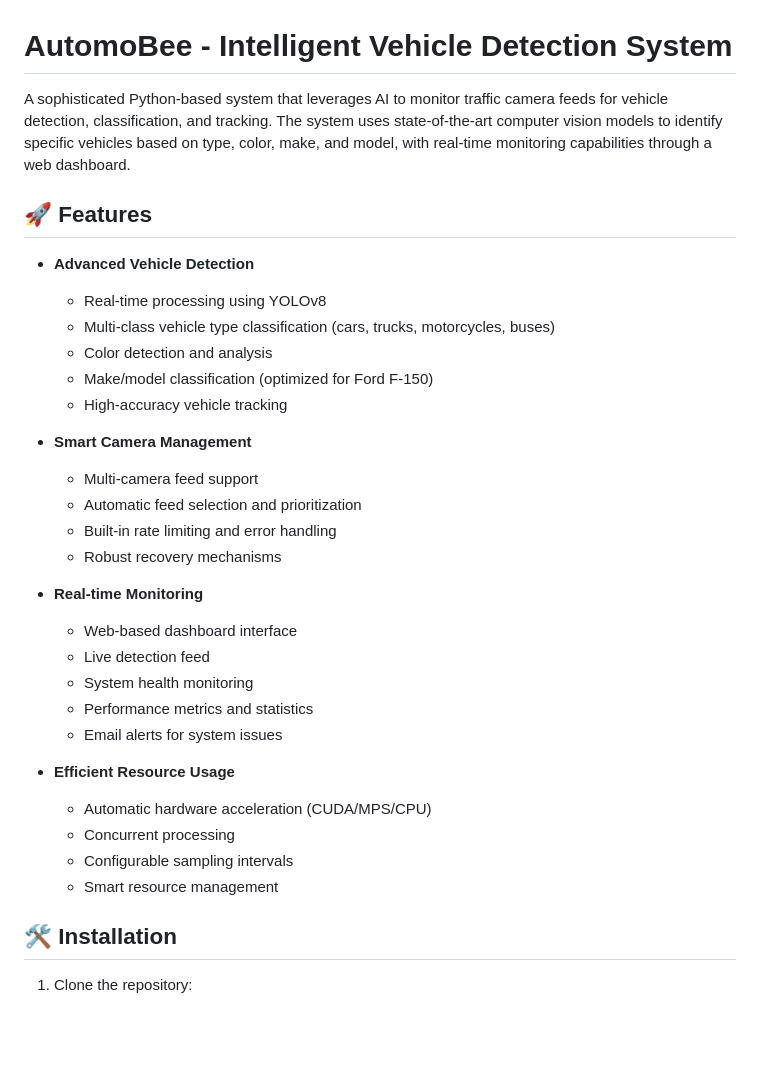
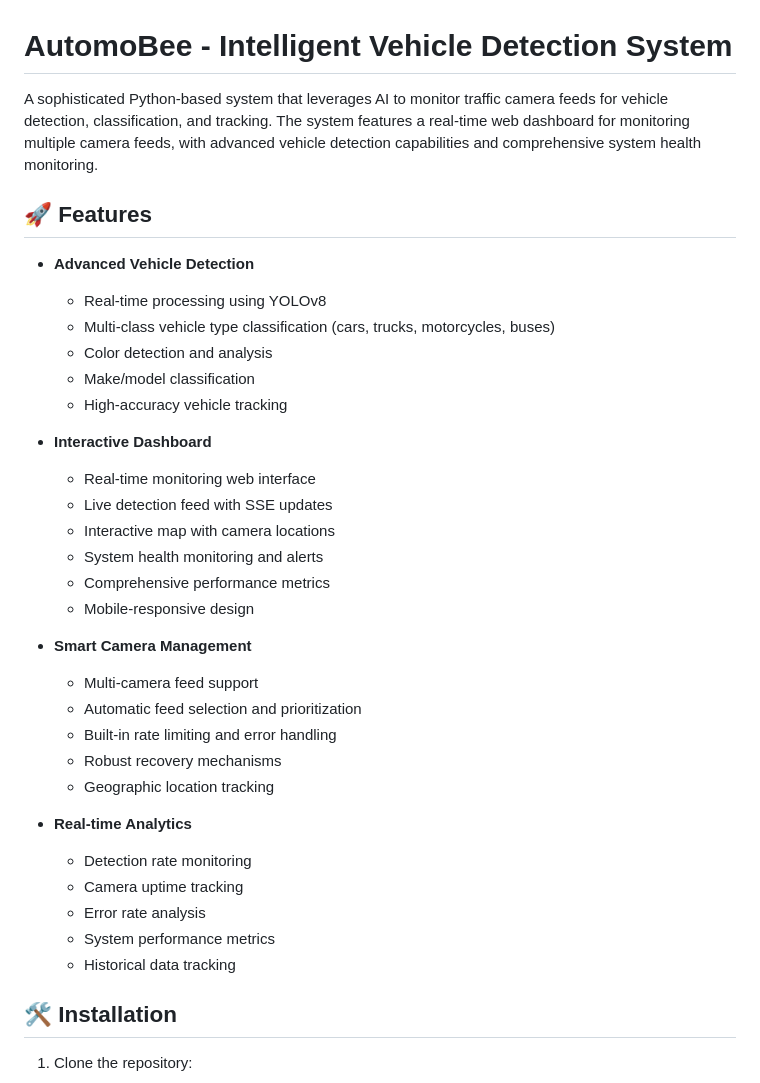
Before and after one commit to jakkpotts/automobee, a Markdown page: README.md, the part around the change. Drawn GitHub-style; blank space fills up the shorter version.

Commit message:
feat: Revise README.md to enhance project clarity and feature descriptions
- Updated project description to emphasize real-time web dashboard capabilities and advanced vehicle detection features.
- Expanded the features section to include detailed descriptions of the interactive dashboard, real-time analytics, and comprehensive system health monitoring.
- Removed outdated sections and consolidated information for better readability and organization.
- Highlighted new functionalities such as geographic location tracking and performance metrics.

```diff
--- a/README.md
+++ b/README.md
@@ -1,6 +1,6 @@
 # AutomoBee - Intelligent Vehicle Detection System
 
-A sophisticated Python-based system that leverages AI to monitor traffic camera feeds for vehicle detection, classification, and tracking. The system uses state-of-the-art computer vision models to identify specific vehicles based on type, color, make, and model, with real-time monitoring capabilities through a web dashboard.
+A sophisticated Python-based system that leverages AI to monitor traffic camera feeds for vehicle detection, classification, and tracking. The system features a real-time web dashboard for monitoring multiple camera feeds, with advanced vehicle detection capabilities and comprehensive system health monitoring.
 
 ## 🚀 Features
 
@@ -8,27 +8,30 @@ A sophisticated Python-based system that leverages AI to monitor traffic camera
   - Real-time processing using YOLOv8
   - Multi-class vehicle type classification (cars, trucks, motorcycles, buses)
   - Color detection and analysis
-  - Make/model classification (optimized for Ford F-150)
+  - Make/model classification
   - High-accuracy vehicle tracking
+
+- **Interactive Dashboard**
+  - Real-time monitoring web interface
+  - Live detection feed with SSE updates
+  - Interactive map with camera locations
+  - System health monitoring and alerts
+  - Comprehensive performance metrics
+  - Mobile-responsive design
 
 - **Smart Camera Management**
   - Multi-camera feed support
   - Automatic feed selection and prioritization
   - Built-in rate limiting and error handling
   - Robust recovery mechanisms
+  - Geographic location tracking
 
-- **Real-time Monitoring**
-  - Web-based dashboard interface
-  - Live detection feed
-  - System health monitoring
-  - Performance metrics and statistics
-  - Email alerts for system issues
-
-- **Efficient Resource Usage**
-  - Automatic hardware acceleration (CUDA/MPS/CPU)
-  - Concurrent processing
-  - Configurable sampling intervals
-  - Smart resource management
+- **Real-time Analytics**
+  - Detection rate monitoring
+  - Camera uptime tracking
+  - Error rate analysis
+  - System performance metrics
+  - Historical data tracking
 
 ## 🛠 Installation
 
```
